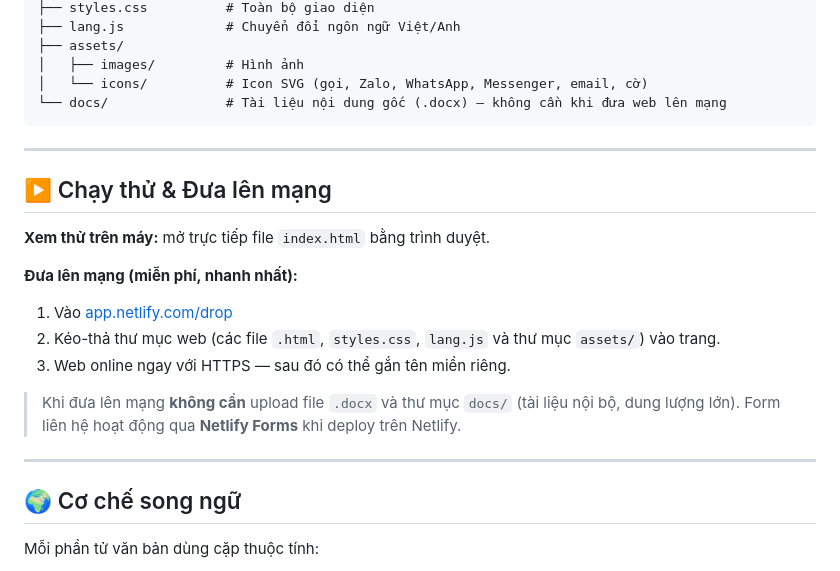
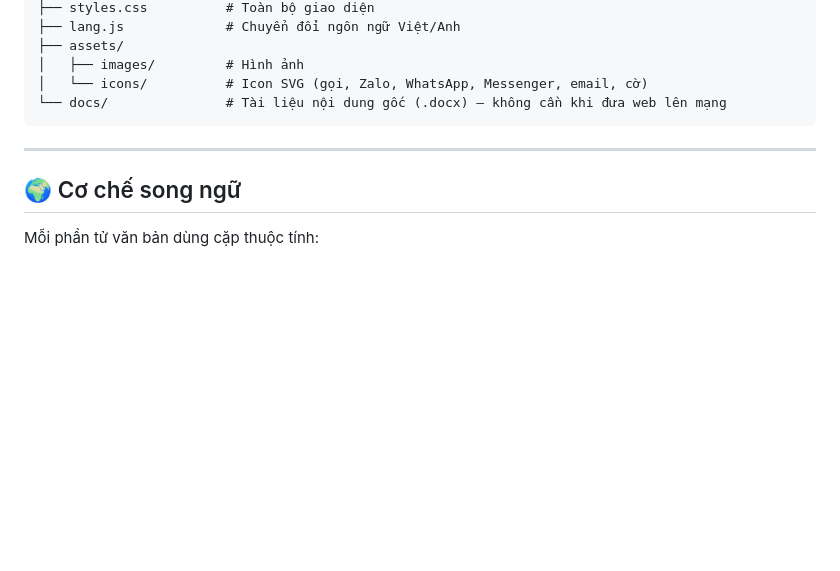
Before and after one commit to tridat-hoang/IVP-Website, a Markdown page: README.md, the part around the change. Rendered like a GitHub page; blank space fills up the shorter version.

```diff
--- a/README.md
+++ b/README.md
@@ -67,20 +67,6 @@ IVP/
 
 ---
 
-## ▶️ Chạy thử & Đưa lên mạng
-
-**Xem thử trên máy:** mở trực tiếp file `index.html` bằng trình duyệt.
-
-**Đưa lên mạng (miễn phí, nhanh nhất):**
-1. Vào [app.netlify.com/drop](https://app.netlify.com/drop)
-2. Kéo-thả thư mục web (các file `.html`, `styles.css`, `lang.js` và thư mục `assets/`) vào trang.
-3. Web online ngay với HTTPS — sau đó có thể gắn tên miền riêng.
-
-> Khi đưa lên mạng **không cần** upload file `.docx` và thư mục `docs/` (tài liệu nội bộ, dung lượng lớn).
-> Form liên hệ hoạt động qua **Netlify Forms** khi deploy trên Netlify.
-
----
-
 ## 🌍 Cơ chế song ngữ
 
 Mỗi phần tử văn bản dùng cặp thuộc tính:
```
